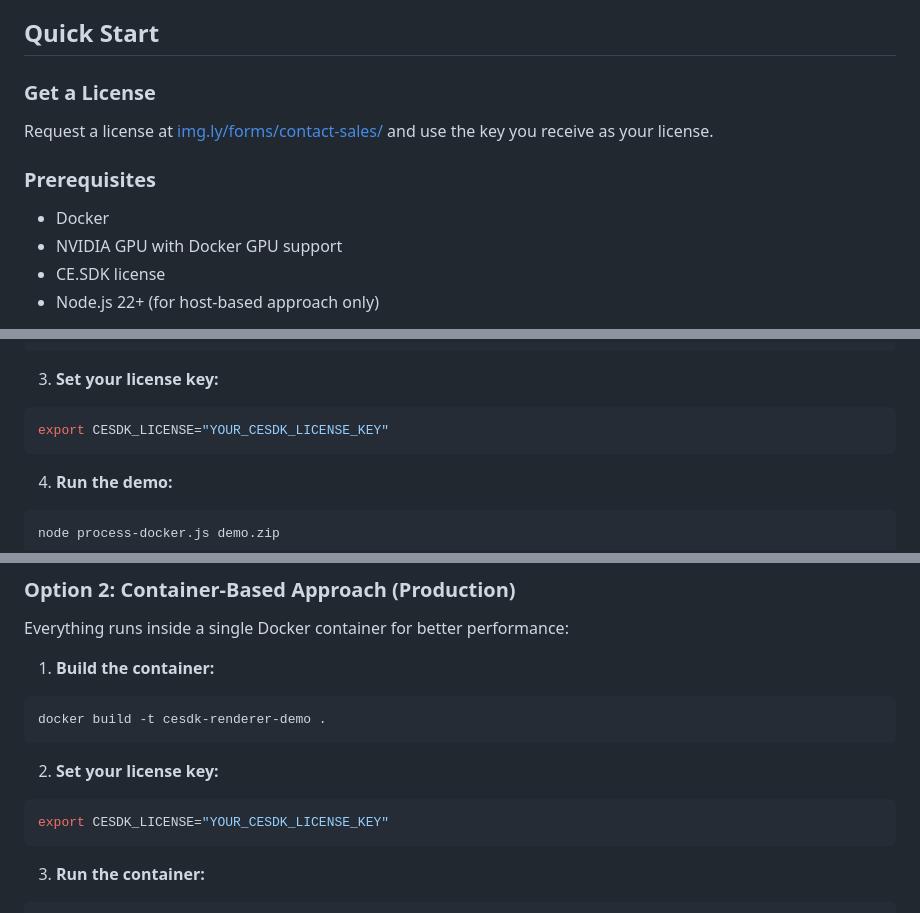
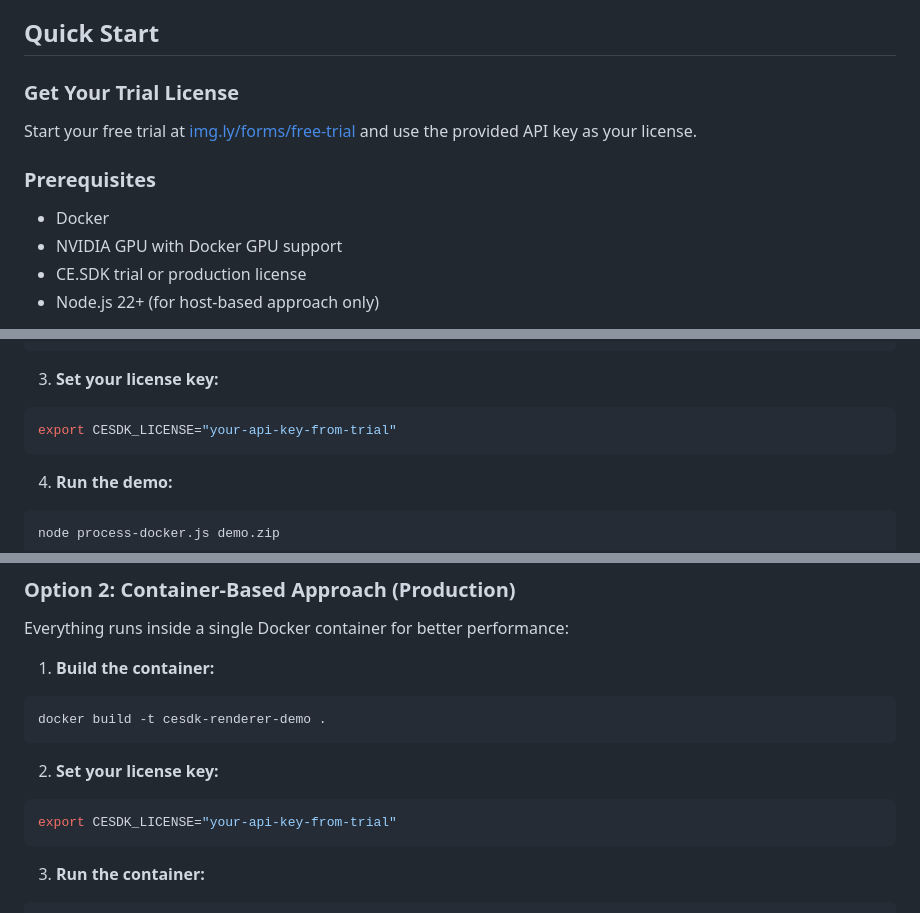
Before and after one commit to imgly/cesdk-renderer-examples, a Markdown page: early_access_demo/README.md, 3 parts joined by grey strips. GitHub-like rendering.

````diff
--- a/early_access_demo/README.md
+++ b/early_access_demo/README.md
@@ -44,15 +44,15 @@ This demo showcases a simple but powerful use case: generating location-based va
 
 ## Quick Start
 
-### Get a License
+### Get Your Trial License
 
-Request a license at [img.ly/forms/contact-sales/](https://img.ly/forms/contact-sales/) and use the key you receive as your license.
+Start your free trial at [img.ly/forms/free-trial](https://img.ly/forms/free-trial) and use the provided API key as your license.
 
 ### Prerequisites
 
 - Docker
 - NVIDIA GPU with Docker GPU support
-- CE.SDK license
+- CE.SDK trial or production license
 - Node.js 22+ (for host-based approach only)
 
 > **Note:** This demo is configured to work with the included `demo.zip` file, which contains text blocks with specific variable names (`bottom_text`). To use your own CE.SDK archive, you'll need to modify the `variations` array in the processing scripts to match your scene's variable names.
@@ -76,7 +76,7 @@ docker pull imgly/cesdk-renderer:1.61.0-nightly.20250925
 3. **Set your license key:**
 
 ```bash
-export CESDK_LICENSE="YOUR_CESDK_LICENSE_KEY"
+export CESDK_LICENSE="your-api-key-from-trial"
 ```
 
 4. **Run the demo:**
@@ -98,7 +98,7 @@ docker build -t cesdk-renderer-demo .
 2. **Set your license key:**
 
 ```bash
-export CESDK_LICENSE="YOUR_CESDK_LICENSE_KEY"
+export CESDK_LICENSE="your-api-key-from-trial"
 ```
 
 3. **Run the container:**
````
Also changed, not shown: other parts of early_access_demo/README.md (+2 -2 lines).
